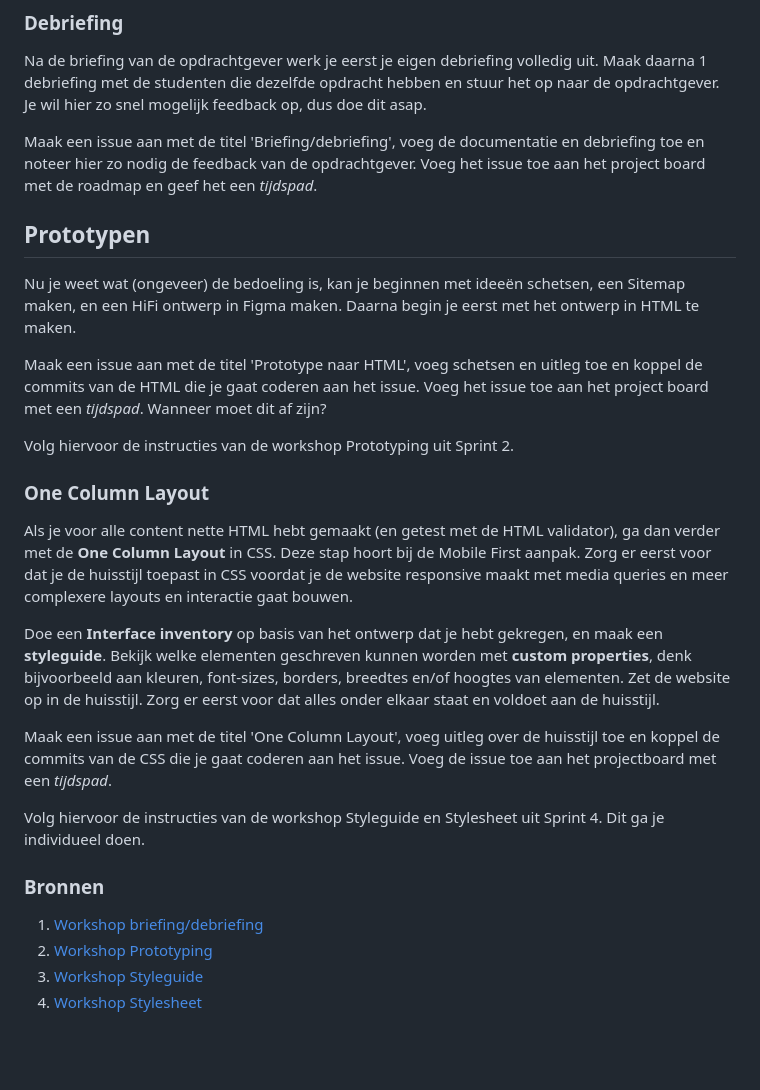
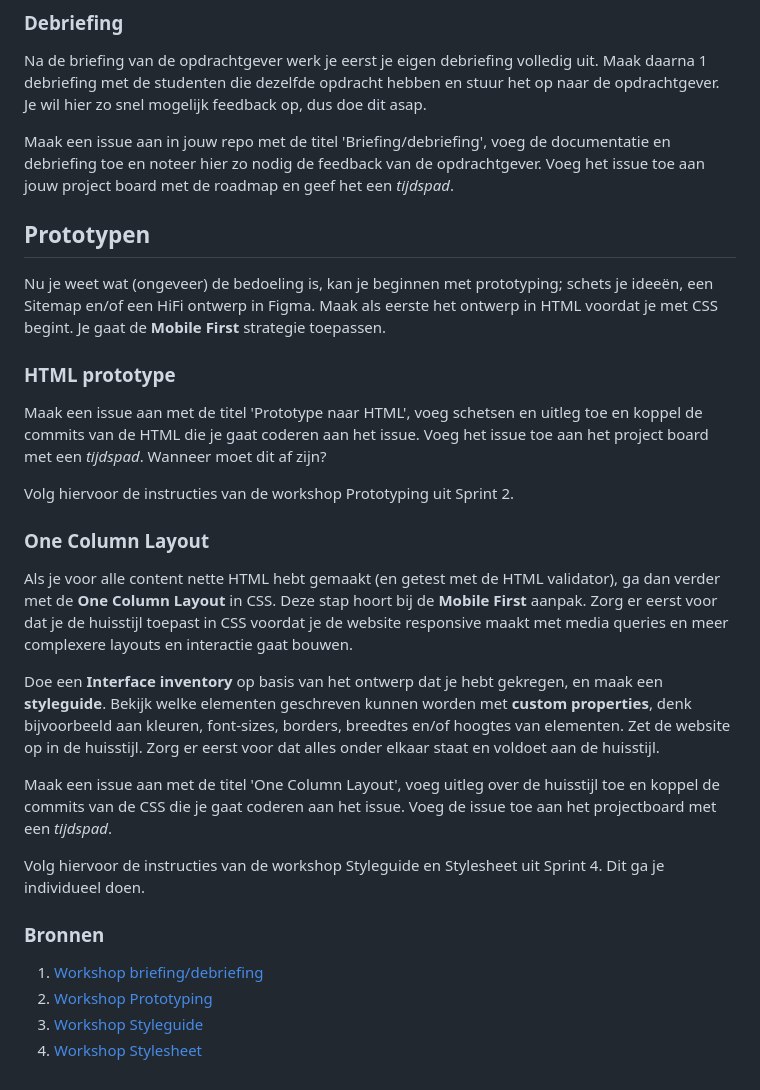
Before and after one commit to fdnd-task/the-startup-responsive-interactieve-website, a Markdown page: docs/sprint-planning.md, the part around the change printed below. Drawn GitHub-style; blank space fills up the shorter version.

```diff
--- a/docs/sprint-planning.md
+++ b/docs/sprint-planning.md
@@ -52,13 +55,15 @@ Na de briefing van de opdrachtgever werk je eerst je eigen debriefing volledig u
 Maak daarna 1 debriefing met de studenten die dezelfde opdracht hebben en stuur het op naar de opdrachtgever.
 Je wil hier zo snel mogelijk feedback op, dus doe dit asap.
 
-Maak een issue aan met de titel 'Briefing/debriefing', voeg de documentatie en debriefing toe en noteer hier zo nodig de feedback van de opdrachtgever.
-Voeg het issue toe aan het project board met de roadmap en geef het een *tijdspad*.
+Maak een issue aan in jouw repo met de titel 'Briefing/debriefing', voeg de documentatie en debriefing toe en noteer hier zo nodig de feedback van de opdrachtgever.
+Voeg het issue toe aan jouw project board met de roadmap en geef het een *tijdspad*.
 
 ## Prototypen
 
-Nu je weet wat (ongeveer) de bedoeling is, kan je beginnen met ideeën schetsen, een Sitemap maken, en een HiFi ontwerp in Figma maken. Daarna begin je eerst met het ontwerp in HTML te maken.
+Nu je weet wat (ongeveer) de bedoeling is, kan je beginnen met prototyping; schets je ideeën, een Sitemap en/of een HiFi ontwerp in Figma.
+Maak als eerste het ontwerp in HTML voordat je met CSS begint. Je gaat de **Mobile First** strategie toepassen.
 
+### HTML prototype
 Maak een issue aan met de titel 'Prototype naar HTML', voeg schetsen en uitleg toe en koppel de commits van de HTML die je gaat coderen aan het issue.
 Voeg het issue toe aan het project board met een *tijdspad*. Wanneer moet dit af zijn?
 
@@ -66,10 +71,12 @@ Volg hiervoor de instructies van de workshop Prototyping uit Sprint 2.
 
 ### One Column Layout
 
-Als je voor alle content nette HTML hebt gemaakt (en getest met de HTML validator), ga dan verder met de **One Column Layout** in CSS. Deze stap hoort bij de Mobile First aanpak. Zorg er eerst voor dat je de huisstijl toepast in CSS voordat je de website responsive maakt met media queries en meer complexere layouts en interactie gaat bouwen.
+Als je voor alle content nette HTML hebt gemaakt (en getest met de HTML validator), ga dan verder met de **One Column Layout** in CSS.
+Deze stap hoort bij de **Mobile First** aanpak. Zorg er eerst voor dat je de huisstijl toepast in CSS voordat je de website responsive maakt met media queries en meer complexere layouts en interactie gaat bouwen.
 
 Doe een **Interface inventory** op basis van het ontwerp dat je hebt gekregen, en maak een **styleguide**.
-Bekijk welke elementen geschreven kunnen worden met **custom properties**, denk bijvoorbeeld aan kleuren, font-sizes, borders, breedtes en/of hoogtes van elementen. Zet de website op in de huisstijl. Zorg er eerst voor dat alles onder elkaar staat en voldoet aan de huisstijl.
+Bekijk welke elementen geschreven kunnen worden met **custom properties**, denk bijvoorbeeld aan kleuren, font-sizes, borders, breedtes en/of hoogtes van elementen.
+Zet de website op in de huisstijl. Zorg er eerst voor dat alles onder elkaar staat en voldoet aan de huisstijl.
 
 Maak een issue aan met de titel 'One Column Layout', voeg uitleg over de huisstijl toe en koppel de commits van de CSS die je gaat coderen aan het issue.
 Voeg de issue toe aan het projectboard met een *tijdspad*.
@@ -80,4 +87,4 @@ Volg hiervoor de instructies van de workshop Styleguide en Stylesheet uit Sprint
 1. [Workshop briefing/debriefing](https://github.com/fdnd-task/the-client-website/blob/main/docs/briefing-debriefing.md)
 2. [Workshop Prototyping](https://github.com/fdnd-task/the-client-website/blob/main/docs/prototyping.md)
 3. [Workshop Styleguide](https://github.com/fdnd-task/look-and-feel-corporate-identity/blob/main/docs/styleguide.md)
-3. [Workshop Stylesheet](https://github.com/fdnd-task/look-and-feel-corporate-identity/blob/main/docs/stylesheet.md)
+4. [Workshop Stylesheet](https://github.com/fdnd-task/look-and-feel-corporate-identity/blob/main/docs/stylesheet.md)
```
Also changed, not shown: other parts of docs/sprint-planning.md (+5 -2 lines).
